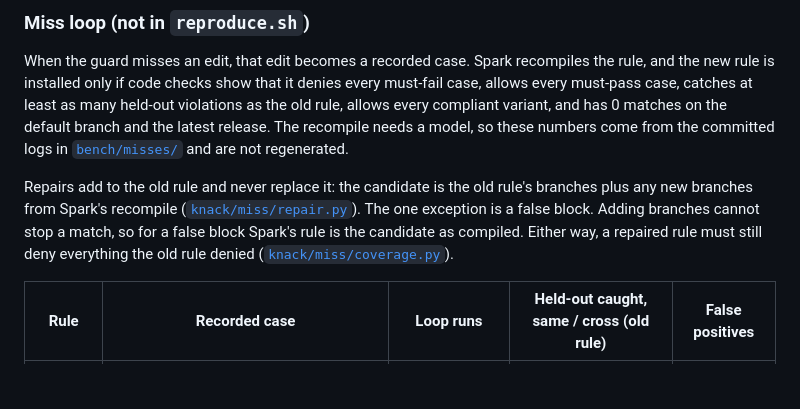
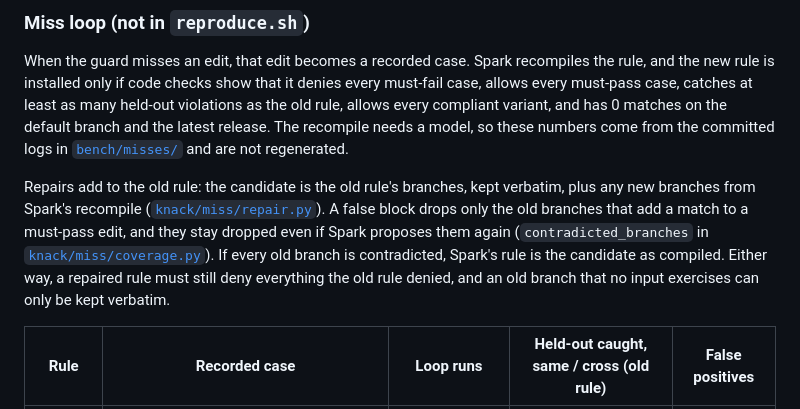
Before and after one commit to vedntzz/Knack, a Markdown page: README.md, the part around the change. Drawn GitHub-style; blank space fills up the shorter version.

Commit message:
KN-114: README describes the drop-only false-block repair

```diff
--- a/README.md
+++ b/README.md
@@ -233,7 +233,7 @@ e2e steps passed: 26/26 (`scripts/e2e.sh`). The test runs against an airflow fix
 
 When the guard misses an edit, that edit becomes a recorded case. Spark recompiles the rule, and the new rule is installed only if code checks show that it denies every must-fail case, allows every must-pass case, catches at least as many held-out violations as the old rule, allows every compliant variant, and has 0 matches on the default branch and the latest release. The recompile needs a model, so these numbers come from the committed logs in [`bench/misses/`](bench/misses/) and are not regenerated.
 
-Repairs add to the old rule and never replace it: the candidate is the old rule's branches plus any new branches from Spark's recompile ([`knack/miss/repair.py`](knack/miss/repair.py)). The one exception is a false block. Adding branches cannot stop a match, so for a false block Spark's rule is the candidate as compiled. Either way, a repaired rule must still deny everything the old rule denied ([`knack/miss/coverage.py`](knack/miss/coverage.py)).
+Repairs add to the old rule: the candidate is the old rule's branches, kept verbatim, plus any new branches from Spark's recompile ([`knack/miss/repair.py`](knack/miss/repair.py)). A false block drops only the old branches that add a match to a must-pass edit, and they stay dropped even if Spark proposes them again (`contradicted_branches` in [`knack/miss/coverage.py`](knack/miss/coverage.py)). If every old branch is contradicted, Spark's rule is the candidate as compiled. Either way, a repaired rule must still deny everything the old rule denied, and an old branch that no input exercises can only be kept verbatim.
 
 | Rule | Recorded case | Loop runs | Held-out caught, same / cross (old rule) | False positives |
 |---|---|---|---|---|
```
